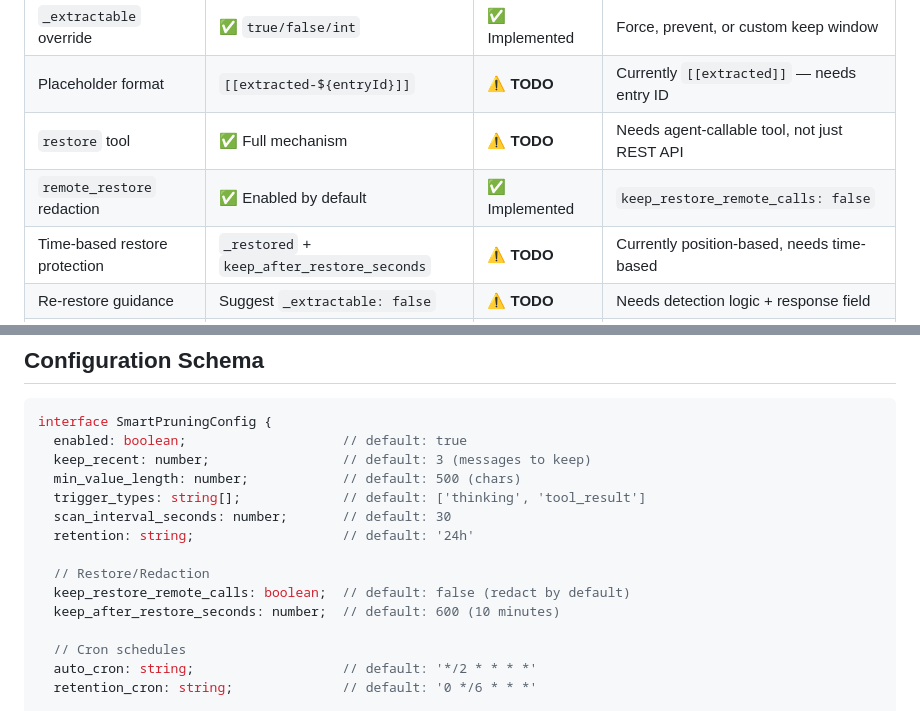
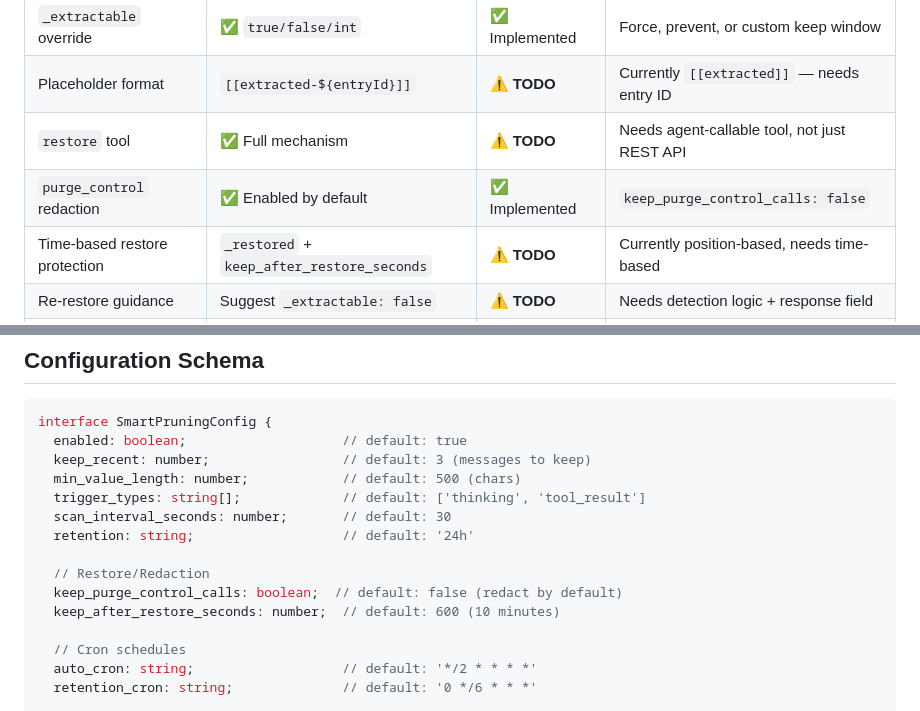
Before and after one commit to clawdi-claub/brainsurgeon, a Markdown page: docs/EXTRACTION_SPEC.md, 2 parts joined by grey strips. GitHub-like rendering.

```diff
--- a/docs/EXTRACTION_SPEC.md
+++ b/docs/EXTRACTION_SPEC.md
@@ -204,7 +204,7 @@ Agents using BrainSurgeon extraction need to be instructed on:
 | `_extractable` override | ✅ `true/false/int` | ✅ Implemented | Force, prevent, or custom keep window |
 | Placeholder format | `[[extracted-${entryId}]]` | ⚠️ **TODO** | Currently `[[extracted]]` — needs entry ID |
 | `restore` tool | ✅ Full mechanism | ⚠️ **TODO** | Needs agent-callable tool, not just REST API |
-| `remote_restore` redaction | ✅ Enabled by default | ✅ Implemented | `keep_restore_remote_calls: false` |
+| `purge_control` redaction | ✅ Enabled by default | ✅ Implemented | `keep_purge_control_calls: false` |
 | Time-based restore protection | `_restored` + `keep_after_restore_seconds` | ⚠️ **TODO** | Currently position-based, needs time-based |
 | Re-restore guidance | Suggest `_extractable: false` | ⚠️ **TODO** | Needs detection logic + response field |
 | Value size logging | ✅ Per-key sizes | ✅ Implemented | `sizesBytes` in extraction + restore results |
@@ -224,7 +224,7 @@ interface SmartPruningConfig {
   retention: string;                   // default: '24h'
 
   // Restore/Redaction
-  keep_restore_remote_calls: boolean;  // default: false (redact by default)
+  keep_purge_control_calls: boolean;  // default: false (redact by default)
   keep_after_restore_seconds: number;  // default: 600 (10 minutes)
 
   // Cron schedules
```
Also changed, not shown: other parts of docs/EXTRACTION_SPEC.md (+7 -7 lines), README.md (+3 -3 lines), skills/smart-purge-control/SKILL.md (+14 -5 lines).
